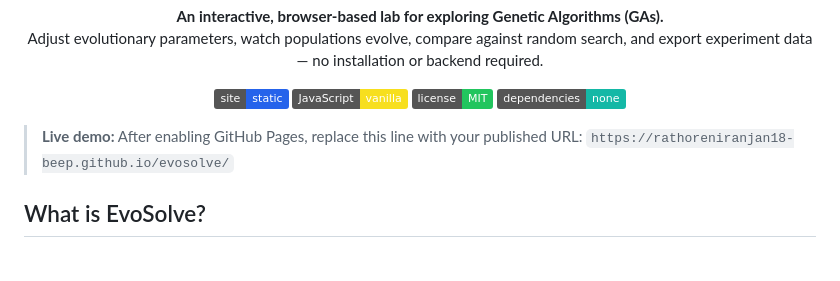
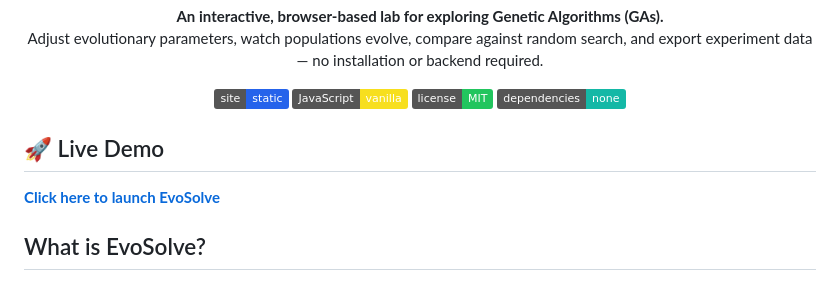
Before and after one commit to rathoreniranjan18-beep/evosolve, a Markdown page: README.md, the part around the change. Rendered like a GitHub page; badges without logos.

Commit message:
Enhance live demo section in README
Updated the live demo section with a clickable link.

```diff
--- a/README.md
+++ b/README.md
@@ -12,7 +12,9 @@
   <img alt="No dependencies" src="https://img.shields.io/badge/dependencies-none-14b8a6">
 </p>
 
-> **Live demo:** After enabling GitHub Pages, replace this line with your published URL: `https://rathoreniranjan18-beep.github.io/evosolve/`
+## 🚀 Live Demo
+
+**[Click here to launch EvoSolve](https://rathoreniranjan18-beep.github.io/evosolve/)**
 
 ## What is EvoSolve?
 
```
